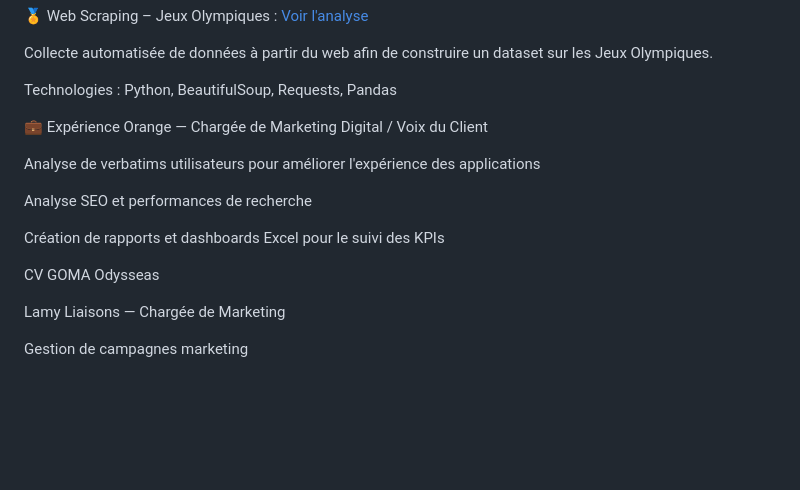
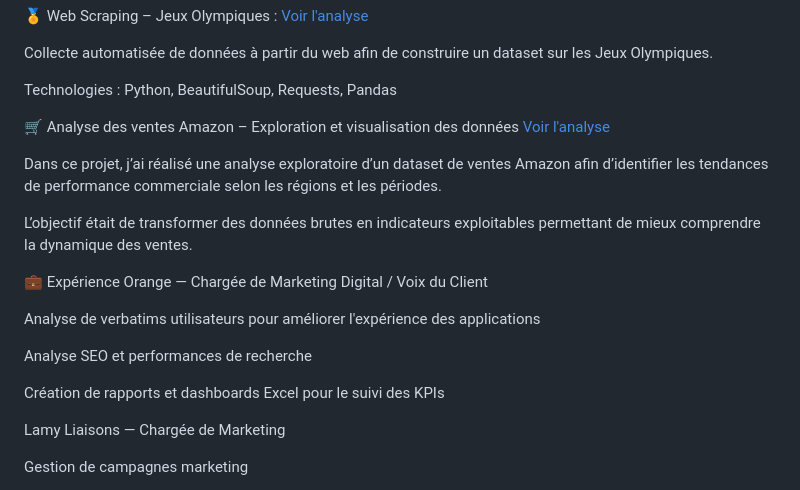
Before and after one commit to Odysseas18/GOMA-Project, a Markdown page: README.md, the part around the change. GitHub-like rendering; blank space fills up the shorter version.

Commit message:
GOMA-Project
Ajout portfolio

```diff
--- a/README.md
+++ b/README.md
@@ -49,7 +49,11 @@ Collecte automatisée de données à partir du web afin de construire un dataset
 
 Technologies : Python, BeautifulSoup, Requests, Pandas
 
+🛒 Analyse des ventes Amazon – Exploration et visualisation des données [Voir l'analyse](https://github.com/Odysseas18/GOMA-Project/blob/main/notebookamazon.ipynb)
 
+Dans ce projet, j’ai réalisé une analyse exploratoire d’un dataset de ventes Amazon afin d’identifier les tendances de performance commerciale selon les régions et les périodes.
+
+L’objectif était de transformer des données brutes en indicateurs exploitables permettant de mieux comprendre la dynamique des ventes.
 
 
 
@@ -62,7 +66,7 @@ Analyse SEO et performances de recherche
 
 Création de rapports et dashboards Excel pour le suivi des KPIs
 
-CV GOMA Odysseas
+
 
 Lamy Liaisons — Chargée de Marketing
 
```
